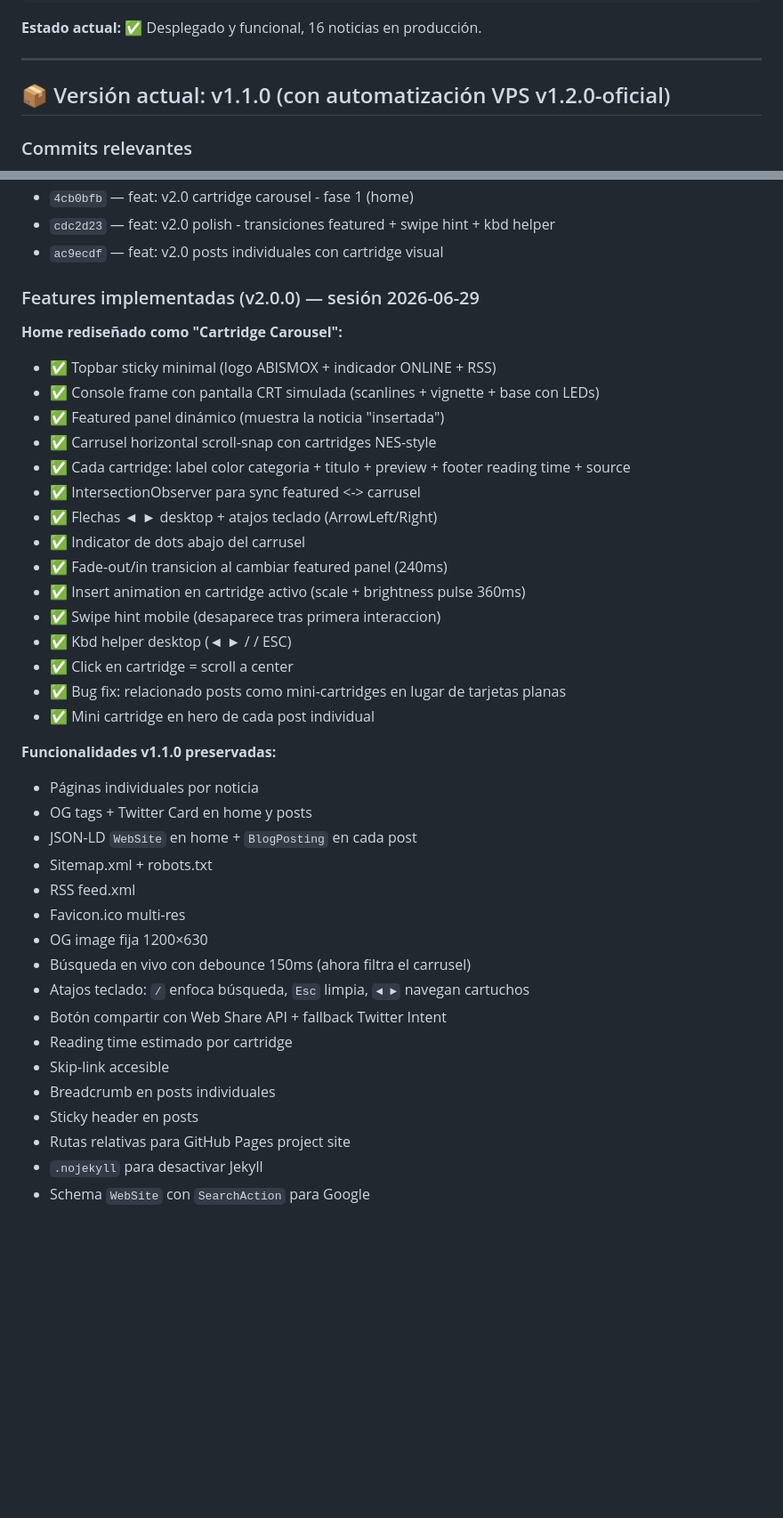
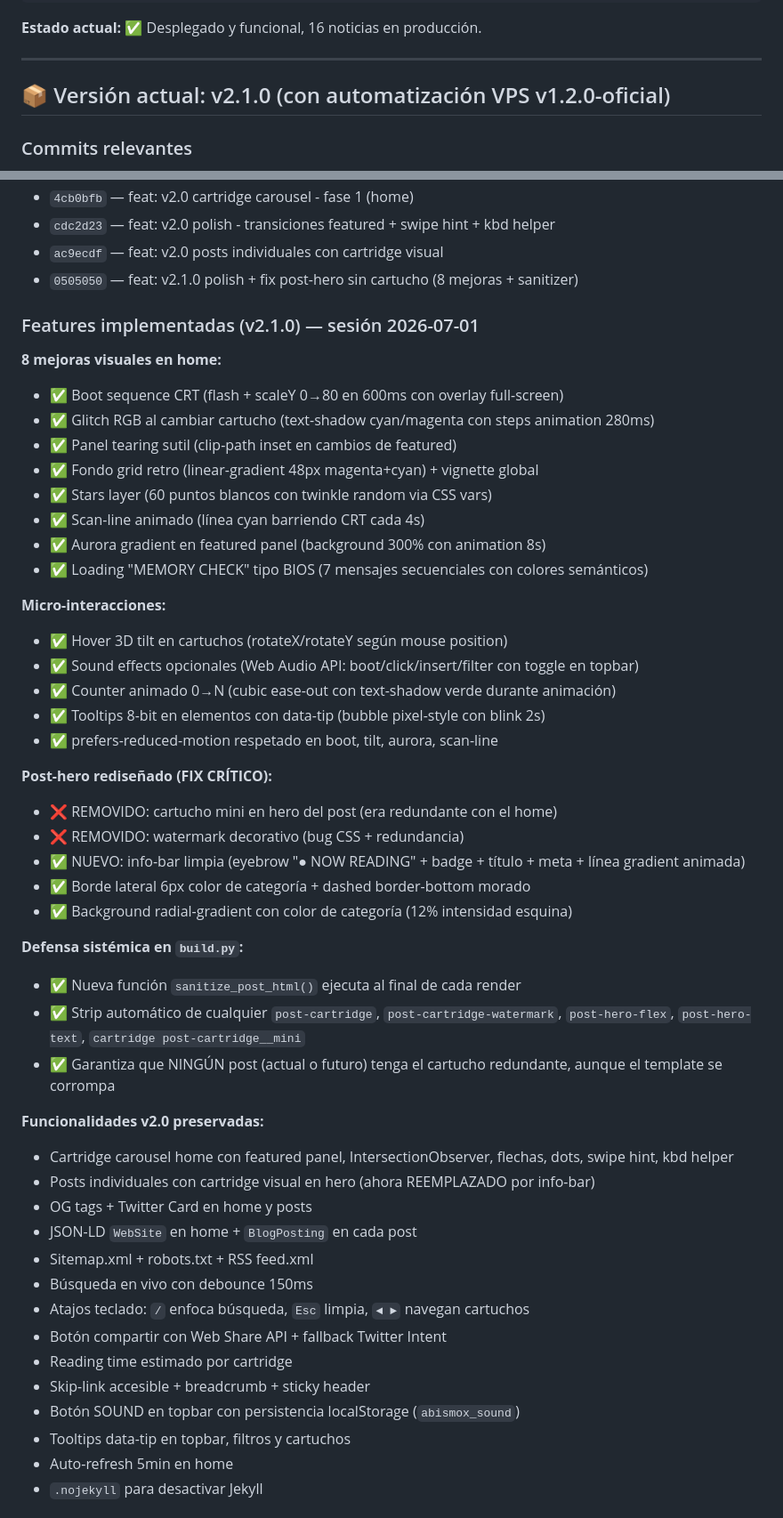
Before and after one commit to Abismox/abismox, a Markdown page: CONTEXT.md, 2 parts joined by grey strips. Shown at 89% size. GitHub-like rendering; blank space fills up the shorter version.

Commit message:
docs: CONTEXT.md actualizado con sesion v2.1.0 (8 mejoras + fix post-hero)

```diff
--- a/CONTEXT.md
+++ b/CONTEXT.md
@@ -56,7 +56,7 @@ Referencia rápida para retomar trabajo en cualquier momento.
 
 ---
 
-## 📦 Versión actual: v1.1.0 (con automatización VPS v1.2.0-oficial)
+## 📦 Versión actual: v2.1.0 (con automatización VPS v1.2.0-oficial)
 
 ### Commits relevantes
 - `d807009` — Sitio original v1.0.0
@@ -72,41 +72,51 @@ Referencia rápida para retomar trabajo en cualquier momento.
 - `4cb0bfb` — feat: v2.0 cartridge carousel - fase 1 (home)
 - `cdc2d23` — feat: v2.0 polish - transiciones featured + swipe hint + kbd helper
 - `ac9ecdf` — feat: v2.0 posts individuales con cartridge visual
+- `0505050` — feat: v2.1.0 polish + fix post-hero sin cartucho (8 mejoras + sanitizer)
 
-### Features implementadas (v2.0.0) — sesión 2026-06-29
-**Home rediseñado como "Cartridge Carousel":**
-- ✅ Topbar sticky minimal (logo ABISMOX + indicador ONLINE + RSS)
-- ✅ Console frame con pantalla CRT simulada (scanlines + vignette + base con LEDs)
-- ✅ Featured panel dinámico (muestra la noticia "insertada")
-- ✅ Carrusel horizontal scroll-snap con cartridges NES-style
-- ✅ Cada cartridge: label color categoria + titulo + preview + footer reading time + source
-- ✅ IntersectionObserver para sync featured <-> carrusel
-- ✅ Flechas ◄ ► desktop + atajos teclado (ArrowLeft/Right)
-- ✅ Indicator de dots abajo del carrusel
-- ✅ Fade-out/in transicion al cambiar featured panel (240ms)
-- ✅ Insert animation en cartridge activo (scale + brightness pulse 360ms)
-- ✅ Swipe hint mobile (desaparece tras primera interaccion)
-- ✅ Kbd helper desktop (◄ ► / / ESC)
-- ✅ Click en cartridge = scroll a center
-- ✅ Bug fix: relacionado posts como mini-cartridges en lugar de tarjetas planas
-- ✅ Mini cartridge en hero de cada post individual
+### Features implementadas (v2.1.0) — sesión 2026-07-01
+**8 mejoras visuales en home:**
+- ✅ Boot sequence CRT (flash + scaleY 0→80 en 600ms con overlay full-screen)
+- ✅ Glitch RGB al cambiar cartucho (text-shadow cyan/magenta con steps animation 280ms)
+- ✅ Panel tearing sutil (clip-path inset en cambios de featured)
+- ✅ Fondo grid retro (linear-gradient 48px magenta+cyan) + vignette global
+- ✅ Stars layer (60 puntos blancos con twinkle random via CSS vars)
+- ✅ Scan-line animado (línea cyan barriendo CRT cada 4s)
+- ✅ Aurora gradient en featured panel (background 300% con animation 8s)
+- ✅ Loading "MEMORY CHECK" tipo BIOS (7 mensajes secuenciales con colores semánticos)
 
-**Funcionalidades v1.1.0 preservadas:**
-- Páginas individuales por noticia
+**Micro-interacciones:**
+- ✅ Hover 3D tilt en cartuchos (rotateX/rotateY según mouse position)
+- ✅ Sound effects opcionales (Web Audio API: boot/click/insert/filter con toggle en topbar)
+- ✅ Counter animado 0→N (cubic ease-out con text-shadow verde durante animación)
+- ✅ Tooltips 8-bit en elementos con data-tip (bubble pixel-style con blink 2s)
+- ✅ prefers-reduced-motion respetado en boot, tilt, aurora, scan-line
+
+**Post-hero rediseñado (FIX CRÍTICO):**
+- ❌ REMOVIDO: cartucho mini en hero del post (era redundante con el home)
+- ❌ REMOVIDO: watermark decorativo (bug CSS + redundancia)
+- ✅ NUEVO: info-bar limpia (eyebrow "● NOW READING" + badge + título + meta + línea gradient animada)
+- ✅ Borde lateral 6px color de categoría + dashed border-bottom morado
+- ✅ Background radial-gradient con color de categoría (12% intensidad esquina)
+
+**Defensa sistémica en `build.py`:**
+- ✅ Nueva función `sanitize_post_html()` ejecuta al final de cada render
+- ✅ Strip automático de cualquier `post-cartridge`, `post-cartridge-watermark`, `post-hero-flex`, `post-hero-text`, `cartridge post-cartridge__mini`
+- ✅ Garantiza que NINGÚN post (actual o futuro) tenga el cartucho redundante, aunque el template se corrompa
+
+**Funcionalidades v2.0 preservadas:**
+- Cartridge carousel home con featured panel, IntersectionObserver, flechas, dots, swipe hint, kbd helper
+- Posts individuales con cartridge visual en hero (ahora REEMPLAZADO por info-bar)
 - OG tags + Twitter Card en home y posts
 - JSON-LD `WebSite` en home + `BlogPosting` en cada post
-- Sitemap.xml + robots.txt
-- RSS feed.xml
-- Favicon.ico multi-res
-- OG image fija 1200×630
-- Búsqueda en vivo con debounce 150ms (ahora filtra el carrusel)
+- Sitemap.xml + robots.txt + RSS feed.xml
+- Búsqueda en vivo con debounce 150ms
 - Atajos teclado: `/` enfoca búsqueda, `Esc` limpia, `◄ ►` navegan cartuchos
 - Botón compartir con Web Share API + fallback Twitter Intent
 - Reading time estimado por cartridge
-- Skip-link accesible
-- Breadcrumb en posts individuales
-- Sticky header en posts
-- Rutas relativas para GitHub Pages project site
+- Skip-link accesible + breadcrumb + sticky header
+- Botón SOUND en topbar con persistencia localStorage (`abismox_sound`)
+- Tooltips data-tip en topbar, filtros y cartuchos
+- Auto-refresh 5min en home
 - `.nojekyll` para desactivar Jekyll
-- Schema `WebSite` con `SearchAction` para Google
 
```
Also changed, not shown: other parts of CONTEXT.md (+49 -13 lines).
